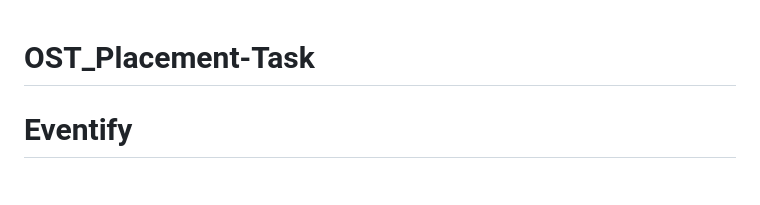
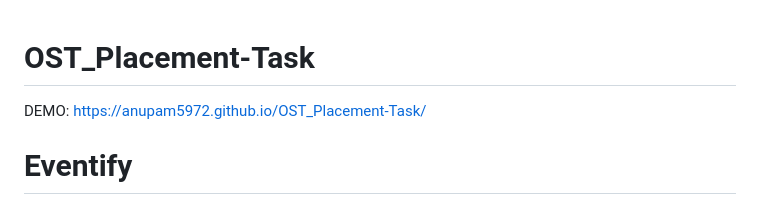
Before and after one commit to Anupam5972/OST_Placement-Task, a Markdown page: README.md, the part around the change. Drawn GitHub-style.

Commit message:
Update README.md
Signed-off-by: Anupam Moharana <86146673+Anupam5972@users.noreply.github.com>

```diff
--- a/README.md
+++ b/README.md
@@ -1,5 +1,5 @@
 # OST_Placement-Task
-
+DEMO: https://anupam5972.github.io/OST_Placement-Task/
 # Eventify
 ![image](https://github.com/Anupam5972/OST_Placement-Task/assets/86146673/f5afa01b-1204-4d19-9bce-4d133bb1b5b6)
 
```
